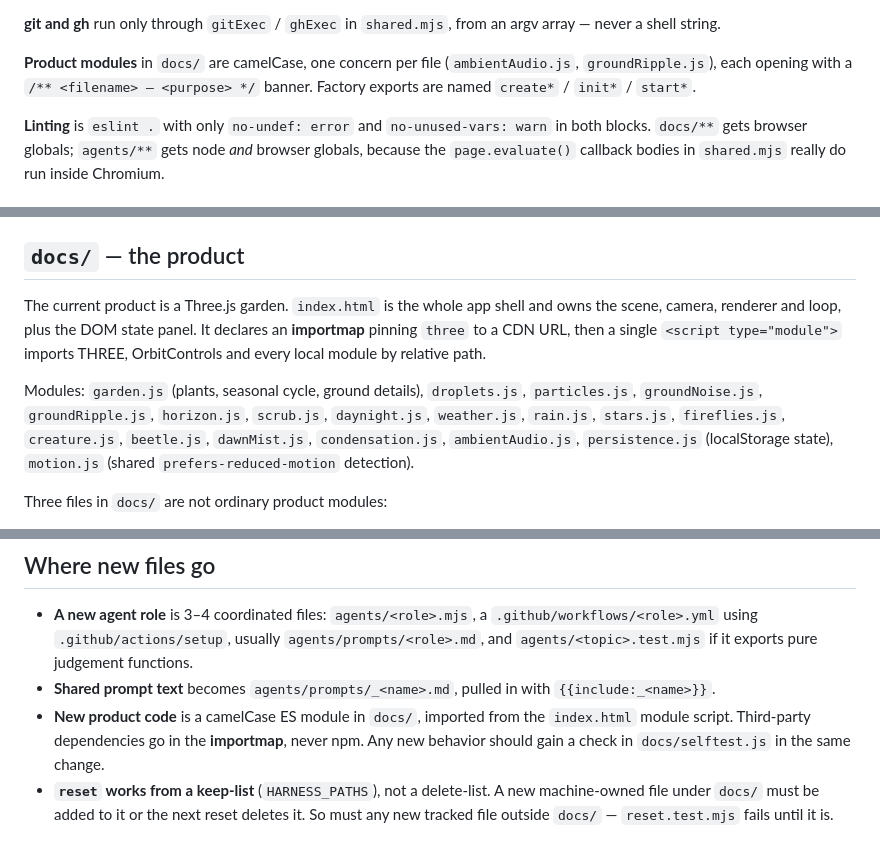
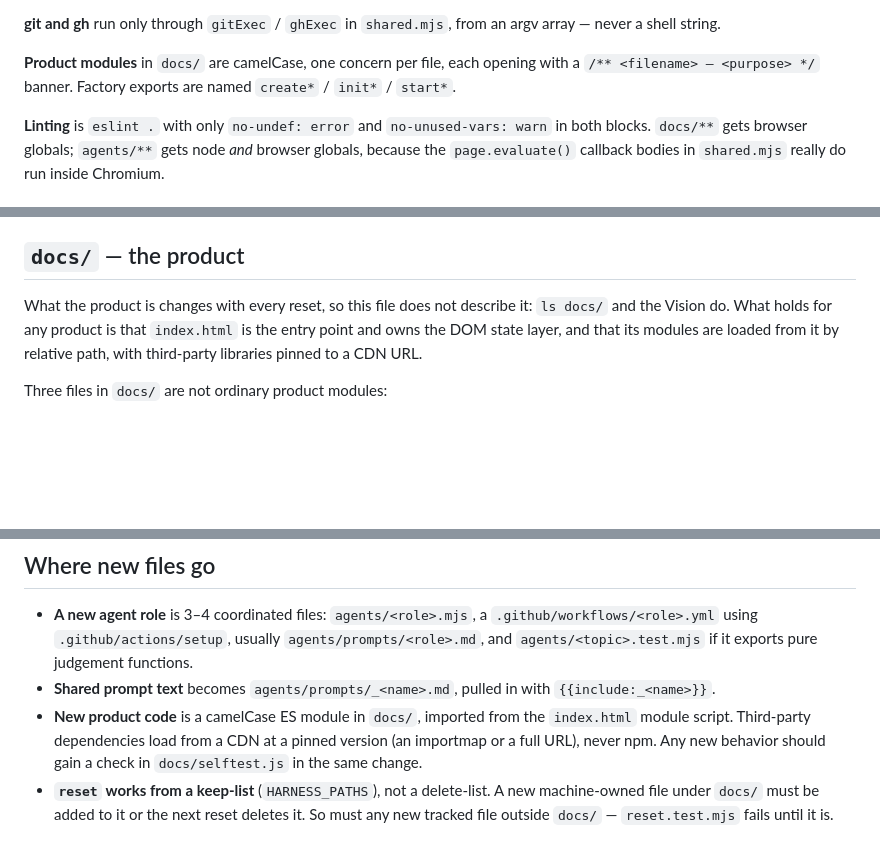
Before and after one commit to DavidCorrea/selfgrow, a Markdown page: STRUCTURE.md, 3 parts joined by grey strips. Rendered like a GitHub page; blank space fills up the shorter version.

Commit message:
Stop describing the previous product in the machine's docs
README, STRUCTURE and IMPROVEMENTS outlive every reset but still
described the Three.js garden, down to its module list. An agent or a
person reading STRUCTURE.md was told about files that no longer exist.
The docs now say what holds for any product and point at docs/ and the
Vision for the rest.

Co-Authored-By: Claude Opus 5.5 <noreply@anthropic.com>

```diff
--- a/STRUCTURE.md
+++ b/STRUCTURE.md
@@ -91,9 +91,8 @@ never reinterpreted.
 **git and gh** run only through `gitExec` / `ghExec` in `shared.mjs`, from an
 argv array — never a shell string.
 
-**Product modules** in `docs/` are camelCase, one concern per file
-(`ambientAudio.js`, `groundRipple.js`), each opening with a
-`/** <filename> — <purpose> */` banner. Factory exports are named
+**Product modules** in `docs/` are camelCase, one concern per file, each
+opening with a `/** <filename> — <purpose> */` banner. Factory exports are named
 `create*` / `init*` / `start*`.
 
 **Linting** is `eslint .` with only `no-undef: error` and `no-unused-vars: warn`
@@ -110,17 +109,10 @@ really do run inside Chromium.
 
 ## `docs/` — the product
 
-The current product is a Three.js garden. `index.html` is the whole app shell and
-owns the scene, camera, renderer and loop, plus the DOM state panel. It declares
-an **importmap** pinning `three` to a CDN URL, then a single `<script type="module">`
-imports THREE, OrbitControls and every local module by relative path.
-
-Modules: `garden.js` (plants, seasonal cycle, ground details), `droplets.js`,
-`particles.js`, `groundNoise.js`, `groundRipple.js`, `horizon.js`, `scrub.js`,
-`daynight.js`, `weather.js`, `rain.js`, `stars.js`, `fireflies.js`, `creature.js`,
-`beetle.js`, `dawnMist.js`, `condensation.js`, `ambientAudio.js`,
-`persistence.js` (localStorage state), `motion.js` (shared
-`prefers-reduced-motion` detection).
+What the product is changes with every reset, so this file does not describe it:
+`ls docs/` and the Vision do. What holds for any product is that `index.html` is
+the entry point and owns the DOM state layer, and that its modules are loaded
+from it by relative path, with third-party libraries pinned to a CDN URL.
 
 Three files in `docs/` are not ordinary product modules:
 
@@ -142,8 +134,8 @@ Three files in `docs/` are not ordinary product modules:
 - **Shared prompt text** becomes `agents/prompts/_<name>.md`, pulled in with
   `{{include:_<name>}}`.
 - **New product code** is a camelCase ES module in `docs/`, imported from the
-  `index.html` module script. Third-party dependencies go in the **importmap**,
-  never npm. Any new behavior should gain a check in `docs/selftest.js` in the
+  `index.html` module script. Third-party dependencies load from a CDN at a
+  pinned version (an importmap or a full URL), never npm. Any new behavior should gain a check in `docs/selftest.js` in the
   same change.
 - **`reset` works from a keep-list** (`HARNESS_PATHS`), not a delete-list. A new
   machine-owned file under `docs/` must be added to it or the next reset deletes
```
Also changed, not shown: IMPROVEMENTS.md (+1 -1 lines), README.md (+2 -2 lines).
